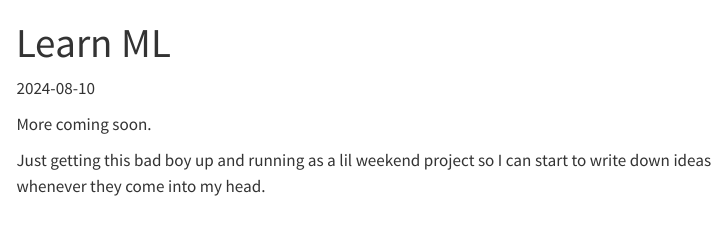
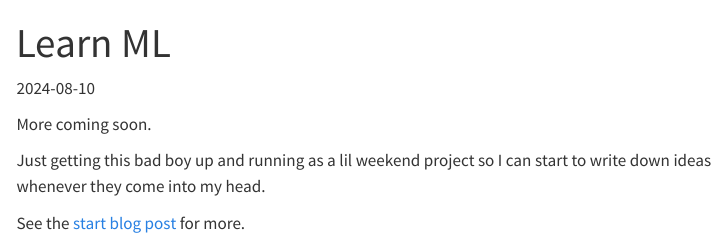
Before and after one commit to mrdbourke/learn-ml, a Quarto document (index.qmd): the page in a window 1100 px wide, from its top. Rendered offline with R 4.5, knitr and Pandoc in place of Quarto, with nearby package versions; menus at the side of the page are left out.

Commit message:
add start blog post to front page

```diff
--- a/index.qmd
+++ b/index.qmd
@@ -7,3 +7,5 @@ title: "Learn ML"
 More coming soon.
 
 Just getting this bad boy up and running as a lil weekend project so I can start to write down ideas whenever they come into my head.
+
+See the [start blog post](https://www.learnml.io/posts/2024-08-10-start-ml-blog/) for more.
```
Also changed, not shown: 2 other files.
